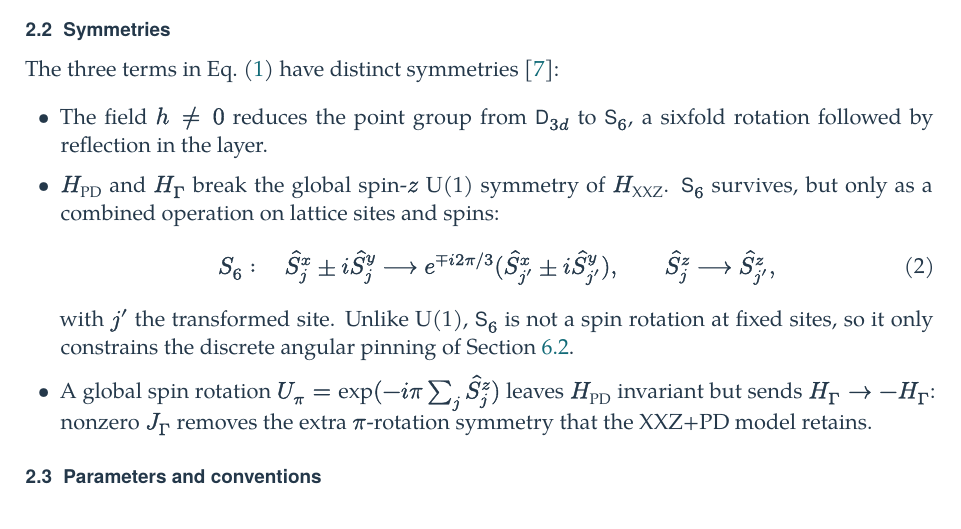
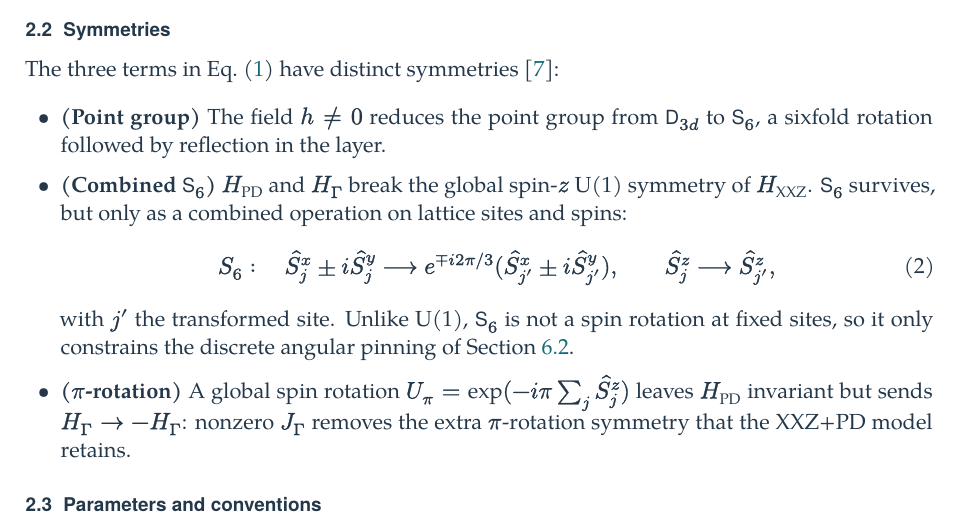
Before and after one commit to sungmin-park-dev/Linear-Spin-Wave-Theory, a LaTeX document (docs/nbcp/main.tex, which reads docs/nbcp/chapters/02-model-hamiltonian.tex): part of page 5 of 57, cut so that both start at the same text. Compiled offline with XeLaTeX; a missing font is replaced by an installed copy or a similar font.

Commit message:
Label Section 2.2 symmetry items with bold inline tags
Prefix each of the three itemized symmetry statements with a bold
parenthetical name -- (Point group), (Combined S6), (pi-rotation) --
using \item \textbf{(...)}, matching the \item \textbf{Label:} style
already used in the Introduction chapter. An earlier \item[(...)] custom
label was too wide for the default list margin and overflowed off the
page; this reverts to the plain itemize used elsewhere in the document.
No physics content or numbers change.

Rebuilt via examples/nbcp_research_export.py: 56 pages, no warnings.

Co-Authored-By: Claude Sonnet 5 <noreply@anthropic.com>

```diff
--- a/docs/nbcp/chapters/02-model-hamiltonian.tex
+++ b/docs/nbcp/chapters/02-model-hamiltonian.tex
@@ -61,11 +61,13 @@ The bond phase is \(\varphi=0\) for \(\pm\boldsymbol\delta_1\) (teal),
 The three terms in Eq.~\eqref{eq-nbcp-model-decomposition} have distinct
 symmetries~\cite{park2026}:
 \begin{itemize}
-\item The field $h\neq0$ reduces the point group from $\mathsf D_{3d}$
-to $\mathsf S_6$, a sixfold rotation followed by reflection in the layer.
-\item $H_{\rm PD}$ and $H_\Gamma$ break the global spin-$z$ U(1)
-symmetry of $H_{\rm XXZ}$. $\mathsf S_6$ survives, but only as a
-combined operation on lattice sites and spins:
+\item \textbf{(Point group)} The field $h\neq0$ reduces the point
+group from $\mathsf D_{3d}$ to $\mathsf S_6$, a sixfold rotation
+followed by reflection in the layer.
+\item \textbf{(Combined $\mathsf S_6$)} $H_{\rm PD}$ and $H_\Gamma$
+break the global spin-$z$ U(1) symmetry of $H_{\rm XXZ}$.
+$\mathsf S_6$ survives, but only as a combined operation on lattice
+sites and spins:
 \begin{equation}\label{eq-nbcp-s6-transform}
 S_6:\quad
 \hat S_j^x\pm i\hat S_j^y\longrightarrow
@@ -75,10 +77,10 @@ S_6:\quad
 with $j'$ the transformed site. Unlike U(1), $\mathsf S_6$ is not a
 spin rotation at fixed sites, so it only constrains the discrete angular
 pinning of Section~\ref{from-a-classical-orbit-to-quantum-pinning}.
-\item A global spin rotation $U_\pi=\exp(-i\pi\sum_j\hat S_j^z)$ leaves
-$H_{\rm PD}$ invariant but sends $H_\Gamma\to-H_\Gamma$: nonzero
-$J_\Gamma$ removes the extra $\pi$-rotation symmetry that the
-XXZ+PD model retains.
+\item \textbf{($\pi$-rotation)} A global spin rotation
+$U_\pi=\exp(-i\pi\sum_j\hat S_j^z)$ leaves $H_{\rm PD}$ invariant but
+sends $H_\Gamma\to-H_\Gamma$: nonzero $J_\Gamma$ removes the extra
+$\pi$-rotation symmetry that the XXZ+PD model retains.
 \end{itemize}
 
 \subsection{Parameters and conventions}\label{sec-nbcp-model-parameters}
```
Also changed, not shown: docs/nbcp/output/research-note.pdf, 1 other file.
